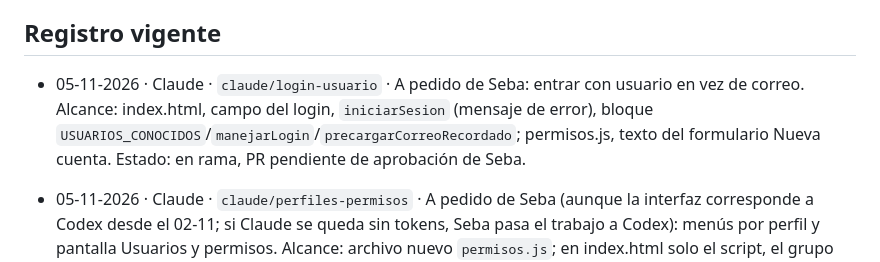
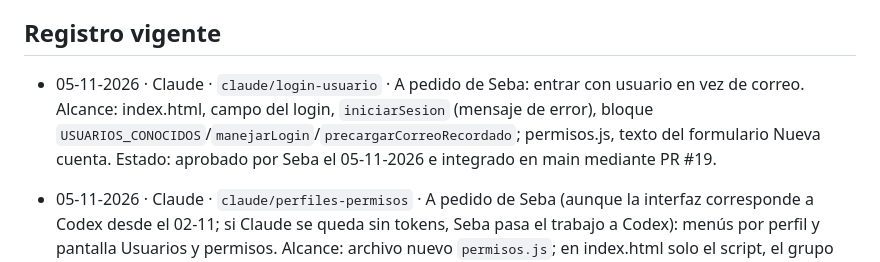
Before and after one commit to SebastianA-cloud/Bulfor-OC-APP, a Markdown page: docs/COORDINACION.md, the part around the change. Rendered like a GitHub page.

Commit message:
Registro: coordinación del PR #19
Co-Authored-By: Claude Opus 5.5 <noreply@anthropic.com>
Claude-Session: https://claude.ai/code/session_016ByQZ2eBa7eCiAs4w3GyiH

```diff
--- a/docs/COORDINACION.md
+++ b/docs/COORDINACION.md
@@ -4,7 +4,7 @@ Acuerdo indicado por Seba el 29-10-2026. Leer junto a AGENTS.md / CLAUDE.md y do
 
 ## Registro vigente
 
-- 05-11-2026 · Claude · `claude/login-usuario` · A pedido de Seba: entrar con usuario en vez de correo. Alcance: index.html, campo del login, `iniciarSesion` (mensaje de error), bloque `USUARIOS_CONOCIDOS`/`manejarLogin`/`precargarCorreoRecordado`; permisos.js, texto del formulario Nueva cuenta. Estado: en rama, PR pendiente de aprobación de Seba.
+- 05-11-2026 · Claude · `claude/login-usuario` · A pedido de Seba: entrar con usuario en vez de correo. Alcance: index.html, campo del login, `iniciarSesion` (mensaje de error), bloque `USUARIOS_CONOCIDOS`/`manejarLogin`/`precargarCorreoRecordado`; permisos.js, texto del formulario Nueva cuenta. Estado: aprobado por Seba el 05-11-2026 e integrado en main mediante PR #19.
 - 05-11-2026 · Claude · `claude/perfiles-permisos` · A pedido de Seba (aunque la interfaz corresponde a Codex desde el 02-11; si Claude se queda sin tokens, Seba pasa el trabajo a Codex): menús por perfil y pantalla Usuarios y permisos. Alcance: archivo nuevo `permisos.js`; en index.html solo el script, el grupo Administración (menú lateral, barra de módulos, barra del celular), la página `page-usuarios`, `SUBMENUS.admin`, guardas de permiso en `showPage` (override), `mostrarModulo`, `seleccionarSubpagina`, `renderNavSubmenuMobile`, `renderInicioKpis`, `renderInicio` y `arrancarApp`; styles.css bloque `.sin-permiso`/`.usr-*` al final; `supabase/functions/admin-usuarios`. Base: tabla `perfiles` y función ya creadas con autorización. Estado: aprobado por Seba el 05-11-2026 e integrado en main mediante PR #18.
 - 04-11-2026 · Claude · `claude/documentos-guias-estado` · A pedido de Seba (aunque la interfaz corresponde a Codex desde el 02-11): estado real de las guías en Facturas de venta › Documentos. Alcance mínimo: en index.html solo el resumen de `renderDocumentosGdexpress` y la etiqueta de guías de su tabla; en `guias-cot.js` funciones nuevas `gcAsegurarDatos`, `gcEstados`, `gcEstadoGuia`, `gcBadgeGuia`, `gcResumenGuias` y `gcInvoices` excluye facturas rechazadas. Estado: aprobado por Seba el 04-11-2026 e integrado en main mediante PR #17.
 - 04-11-2026 · Claude · `claude/guias-cot-correcciones` (creada sobre `codex/guias-cot-20261104`, sin escribir en la rama de Codex) · Correcciones de la revisión del PR #15, a pedido de Seba. Alcance: solo `guias-cot.js`, cerebro y este registro. Estado: aprobado por Seba el 04-11-2026 e integrado en main mediante PR #16 (incluye los commits de Codex); PR #15 cerrado sin integrar.
```
